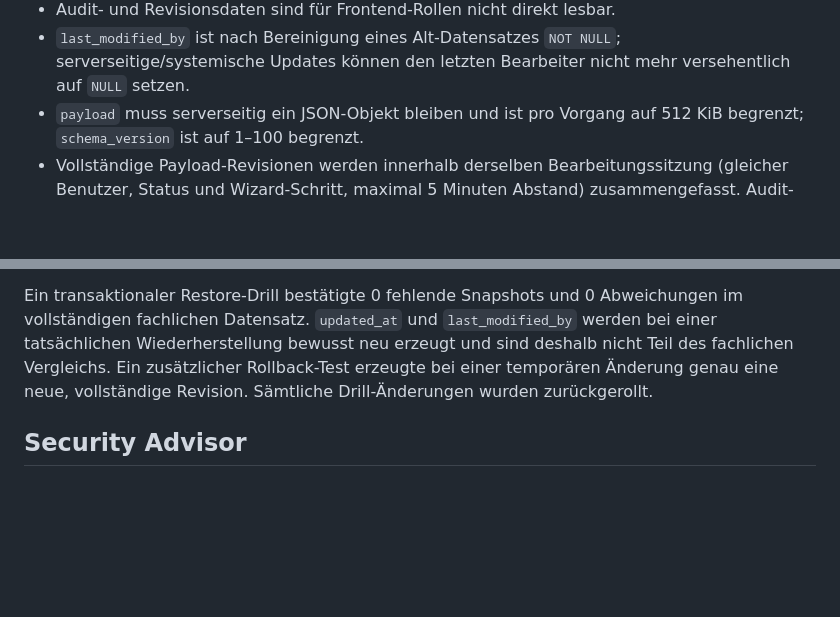
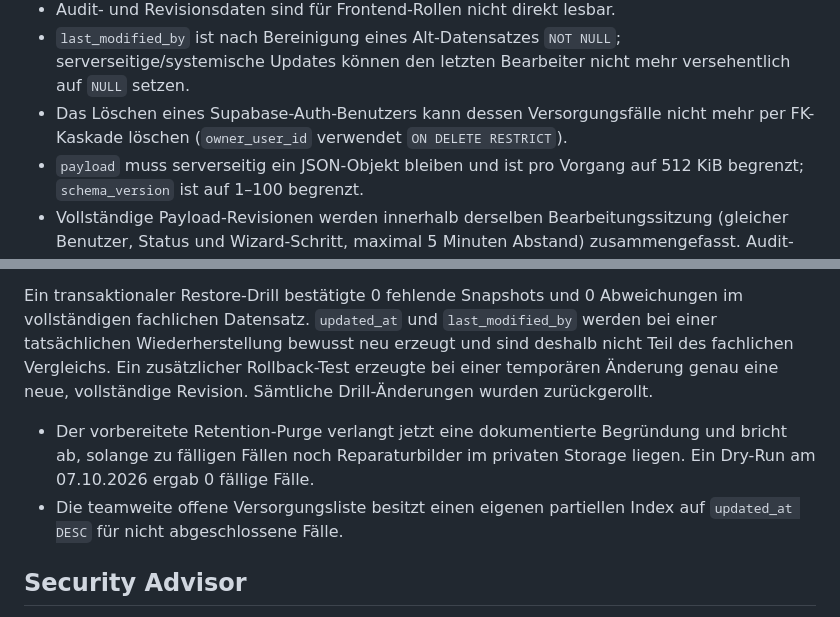
Before and after one commit to patientcareassistent-lab/Versorgungsassistent-Pages, a Markdown page: docs/PRODUCTION_READINESS.md, 2 parts joined by grey strips. GitHub-like rendering; blank space fills up the shorter version.

Commit message:
Document deletion and retention safeguards

```diff
--- a/docs/PRODUCTION_READINESS.md
+++ b/docs/PRODUCTION_READINESS.md
@@ -35,6 +35,7 @@ Der Versorgungsassistent ist als statische GitHub-Pages-Anwendung mit Supabase-B
 - `anon` besitzt keine Tabellenrechte auf Patientenvorgänge.
 - Audit- und Revisionsdaten sind für Frontend-Rollen nicht direkt lesbar.
 - `last_modified_by` ist nach Bereinigung eines Alt-Datensatzes `NOT NULL`; serverseitige/systemische Updates können den letzten Bearbeiter nicht mehr versehentlich auf `NULL` setzen.
+- Das Löschen eines Supabase-Auth-Benutzers kann dessen Versorgungsfälle nicht mehr per FK-Kaskade löschen (`owner_user_id` verwendet `ON DELETE RESTRICT`).
 - `payload` muss serverseitig ein JSON-Objekt bleiben und ist pro Vorgang auf 512 KiB begrenzt; `schema_version` ist auf 1–100 begrenzt.
 - Vollständige Payload-Revisionen werden innerhalb derselben Bearbeitungssitzung (gleicher Benutzer, Status und Wizard-Schritt, maximal 5 Minuten Abstand) zusammengefasst. Audit-Ereignisse bleiben separat erhalten. Das reduziert Datenbankwachstum im Free-Plan deutlich, ohne die fachlichen Zustandswechsel zu verlieren.
 
@@ -71,6 +72,9 @@ Am 07.10.2026 wurde die Revisionsarchitektur erweitert: jede neue INSERT-/UPDATE
 
 Ein transaktionaler Restore-Drill bestätigte 0 fehlende Snapshots und 0 Abweichungen im vollständigen fachlichen Datensatz. `updated_at` und `last_modified_by` werden bei einer tatsächlichen Wiederherstellung bewusst neu erzeugt und sind deshalb nicht Teil des fachlichen Vergleichs. Ein zusätzlicher Rollback-Test erzeugte bei einer temporären Änderung genau eine neue, vollständige Revision. Sämtliche Drill-Änderungen wurden zurückgerollt.
 
+- Der vorbereitete Retention-Purge verlangt jetzt eine dokumentierte Begründung und bricht ab, solange zu fälligen Fällen noch Reparaturbilder im privaten Storage liegen. Ein Dry-Run am 07.10.2026 ergab 0 fällige Fälle.
+- Die teamweite offene Versorgungsliste besitzt einen eigenen partiellen Index auf `updated_at DESC` für nicht abgeschlossene Fälle.
+
 ## Security Advisor
 
 Als verbleibender Security-Advisor-Hinweis wird `Leaked Password Protection Disabled` gemeldet. Im Free-Plan wird dieses Restrisiko derzeit durch verpflichtendes MFA/AAL2 und die zusätzliche Freigabeliste kompensiert.
```
